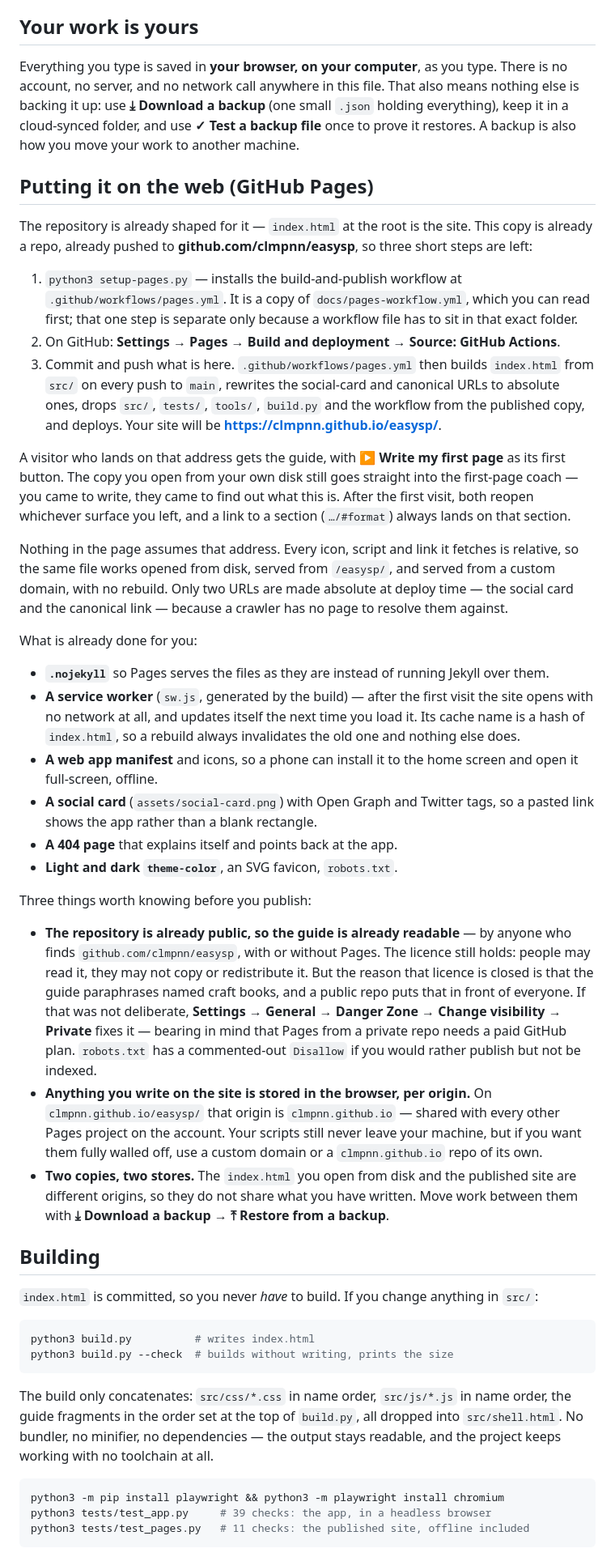
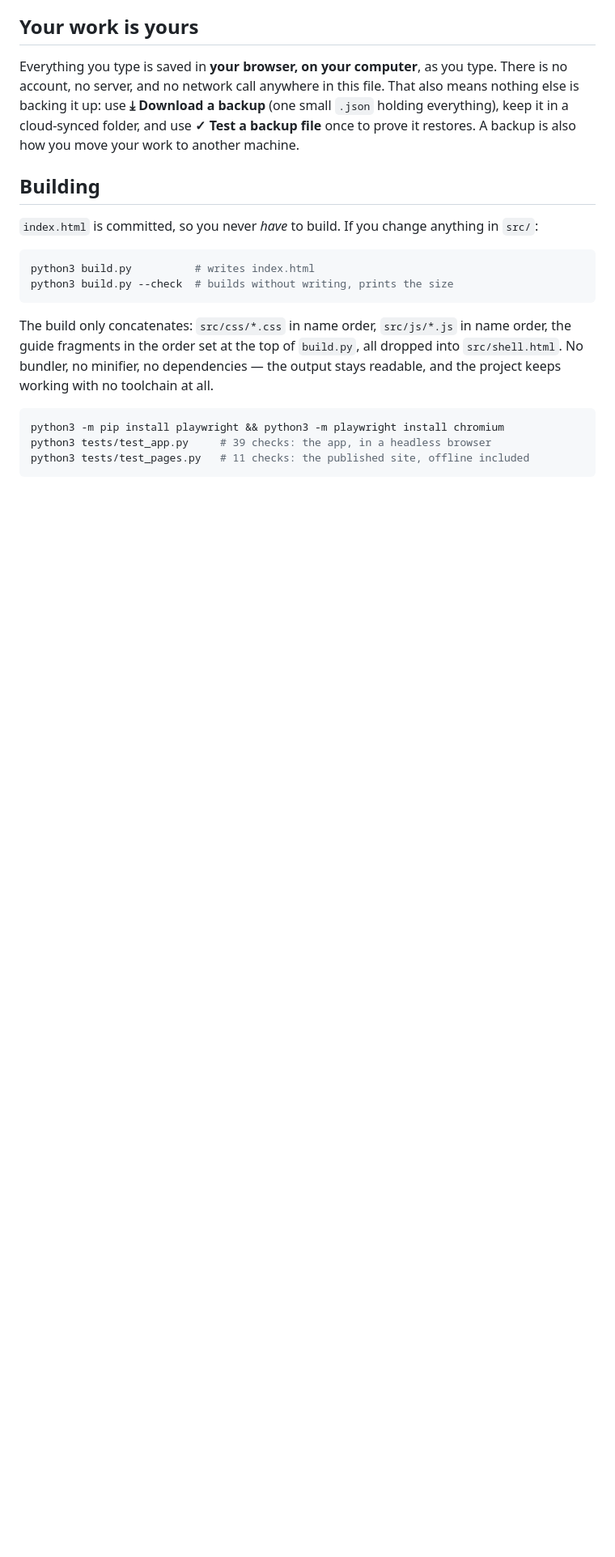
Before and after one commit to clmpnn/EasyScreenplay, a Markdown page: README.md, the part around one of its changes. Shown at 81% size. Drawn GitHub-style; blank space fills up the shorter version.

```diff
--- a/README.md
+++ b/README.md
@@ -54,60 +53,6 @@ account, no server, and no network call anywhere in this file. That also means n
 backing it up: use **⤓ Download a backup** (one small `.json` holding everything), keep it in a
 cloud-synced folder, and use **✓ Test a backup file** once to prove it restores. A backup is also
 how you move your work to another machine.
-
-## Putting it on the web (GitHub Pages)
-
-The repository is already shaped for it — `index.html` at the root is the site. This copy is
-already a repo, already pushed to **github.com/clmpnn/easysp**, so three short steps are left:
-
-1. `python3 setup-pages.py` — installs the build-and-publish workflow at
-   `.github/workflows/pages.yml`. It is a copy of `docs/pages-workflow.yml`, which you can read
-   first; that one step is separate only because a workflow file has to sit in that exact folder.
-2. On GitHub: **Settings → Pages → Build and deployment → Source: GitHub Actions**.
-3. Commit and push what is here. `.github/workflows/pages.yml` then builds `index.html` from
-   `src/` on every push to `main`, rewrites the social-card and canonical URLs to absolute ones,
-   drops `src/`, `tests/`, `tools/`, `build.py` and the workflow from the published copy, and
-   deploys. Your site will be **https://clmpnn.github.io/easysp/**.
-
-A visitor who lands on that address gets the guide, with **▶ Write my first page** as its first
-button. The copy you open from your own disk still goes straight into the first-page coach — you
-came to write, they came to find out what this is. After the first visit, both reopen whichever
-surface you left, and a link to a section (`…/#format`) always lands on that section.
-
-Nothing in the page assumes that address. Every icon, script and link it fetches is relative, so
-the same file works opened from disk, served from `/easysp/`, and served from a custom domain,
-with no rebuild. Only two URLs are made absolute at deploy time — the social card and the
-canonical link — because a crawler has no page to resolve them against.
-
-What is already done for you:
-
-- **`.nojekyll`** so Pages serves the files as they are instead of running Jekyll over them.
-- **A service worker** (`sw.js`, generated by the build) — after the first visit the site opens
-  with no network at all, and updates itself the next time you load it. Its cache name is a hash
-  of `index.html`, so a rebuild always invalidates the old one and nothing else does.
-- **A web app manifest** and icons, so a phone can install it to the home screen and open it
-  full-screen, offline.
-- **A social card** (`assets/social-card.png`) with Open Graph and Twitter tags, so a pasted link
-  shows the app rather than a blank rectangle.
-- **A 404 page** that explains itself and points back at the app.
-- **Light and dark `theme-color`**, an SVG favicon, `robots.txt`.
-
-Three things worth knowing before you publish:
-
-- **The repository is already public, so the guide is already readable** — by anyone who finds
-  `github.com/clmpnn/easysp`, with or without Pages. The licence still holds: people may read it,
-  they may not copy or redistribute it. But the reason that licence is closed is that the guide
-  paraphrases named craft books, and a public repo puts that in front of everyone. If that was
-  not deliberate, **Settings → General → Danger Zone → Change visibility → Private** fixes it —
-  bearing in mind that Pages from a private repo needs a paid GitHub plan. `robots.txt` has a
-  commented-out `Disallow` if you would rather publish but not be indexed.
-- **Anything you write on the site is stored in the browser, per origin.** On
-  `clmpnn.github.io/easysp/` that origin is `clmpnn.github.io` — shared with every other Pages
-  project on the account. Your scripts still never leave your machine, but if you want them fully
-  walled off, use a custom domain or a `clmpnn.github.io` repo of its own.
-- **Two copies, two stores.** The `index.html` you open from disk and the published site are
-  different origins, so they do not share what you have written. Move work between them with
-  **⤓ Download a backup** → **⤒ Restore from a backup**.
 
 ## Building
 
```
Also changed, not shown: other parts of README.md (+1 -2 lines).
